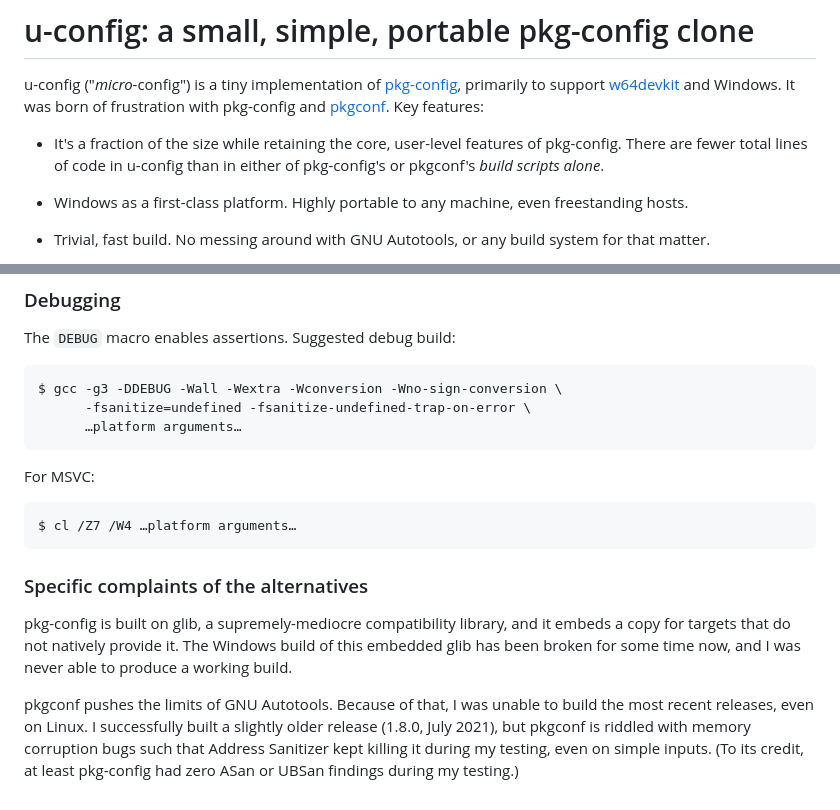
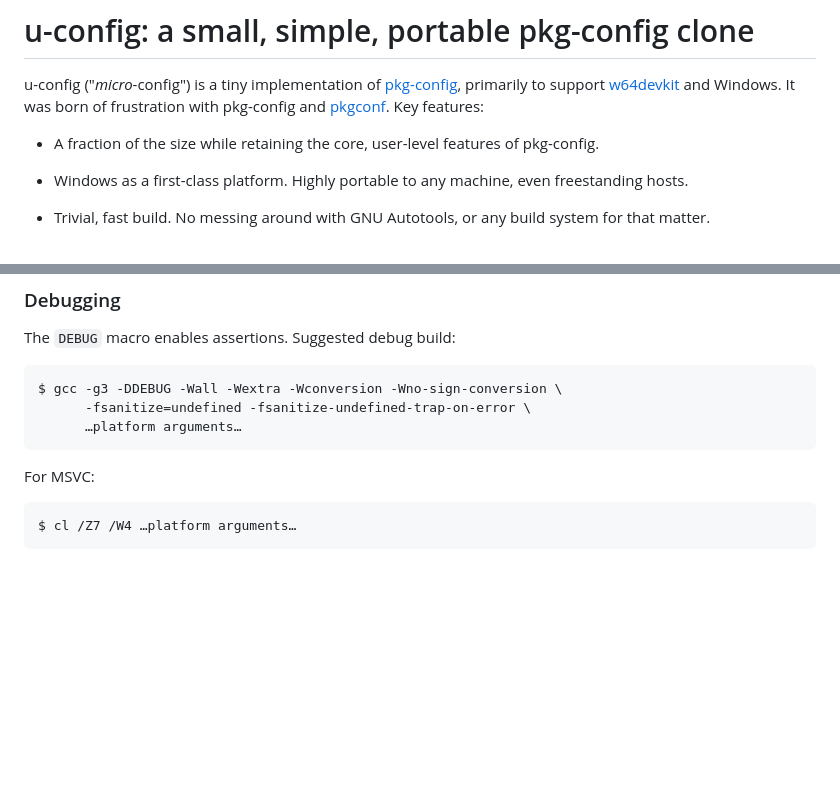
Before and after one commit to skeeto/u-config, a Markdown page: README.md, 2 parts joined by grey strips. Rendered like a GitHub page; blank space fills up the shorter version.

Commit message:
Move complaints out of the README
These are addressed in more detail in my article, which is a more
appropriate location for them.

```diff
--- a/README.md
+++ b/README.md
@@ -4,9 +4,8 @@ u-config ("*micro*-config") is a tiny implementation of [pkg-config][],
 primarily to support [w64devkit][] and Windows. It was born of frustration
 with pkg-config and [pkgconf][]. Key features:
 
-* It's a fraction of the size while retaining the core, user-level
-  features of pkg-config. There are fewer total lines of code in u-config
-  than in either of pkg-config's or pkgconf's *build scripts alone*.
+* A fraction of the size while retaining the core, user-level features of
+  pkg-config.
 
 * Windows as a first-class platform. Highly portable to any machine, even
   freestanding hosts.
@@ -135,20 +134,6 @@ For MSVC:
 
     $ cl /Z7 /W4 …platform arguments…
 
-### Specific complaints of the alternatives
-
-pkg-config is built on glib, a supremely-mediocre compatibility library,
-and it embeds a copy for targets that do not natively provide it. The
-Windows build of this embedded glib has been broken for some time now, and
-I was never able to produce a working build.
-
-pkgconf pushes the limits of GNU Autotools. Because of that, I was unable
-to build the most recent releases, even on Linux. I successfully built a
-slightly older release (1.8.0, July 2021), but pkgconf is riddled with
-memory corruption bugs such that Address Sanitizer kept killing it during
-my testing, even on simple inputs. (To its credit, at least pkg-config had
-zero ASan or UBSan findings during my testing.)
-
 
 [pkg-config]: https://www.freedesktop.org/wiki/Software/pkg-config/
 [pkgconf]: http://pkgconf.org/
```
